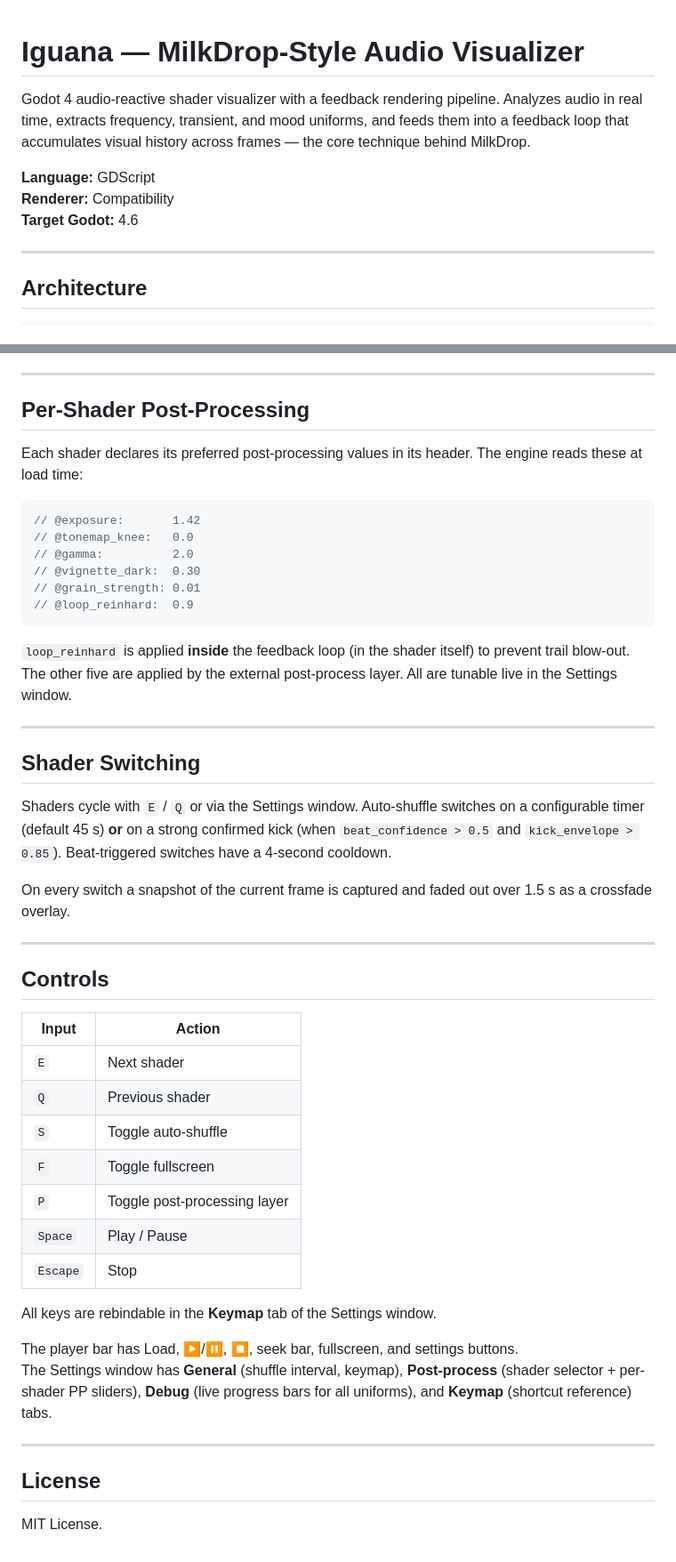
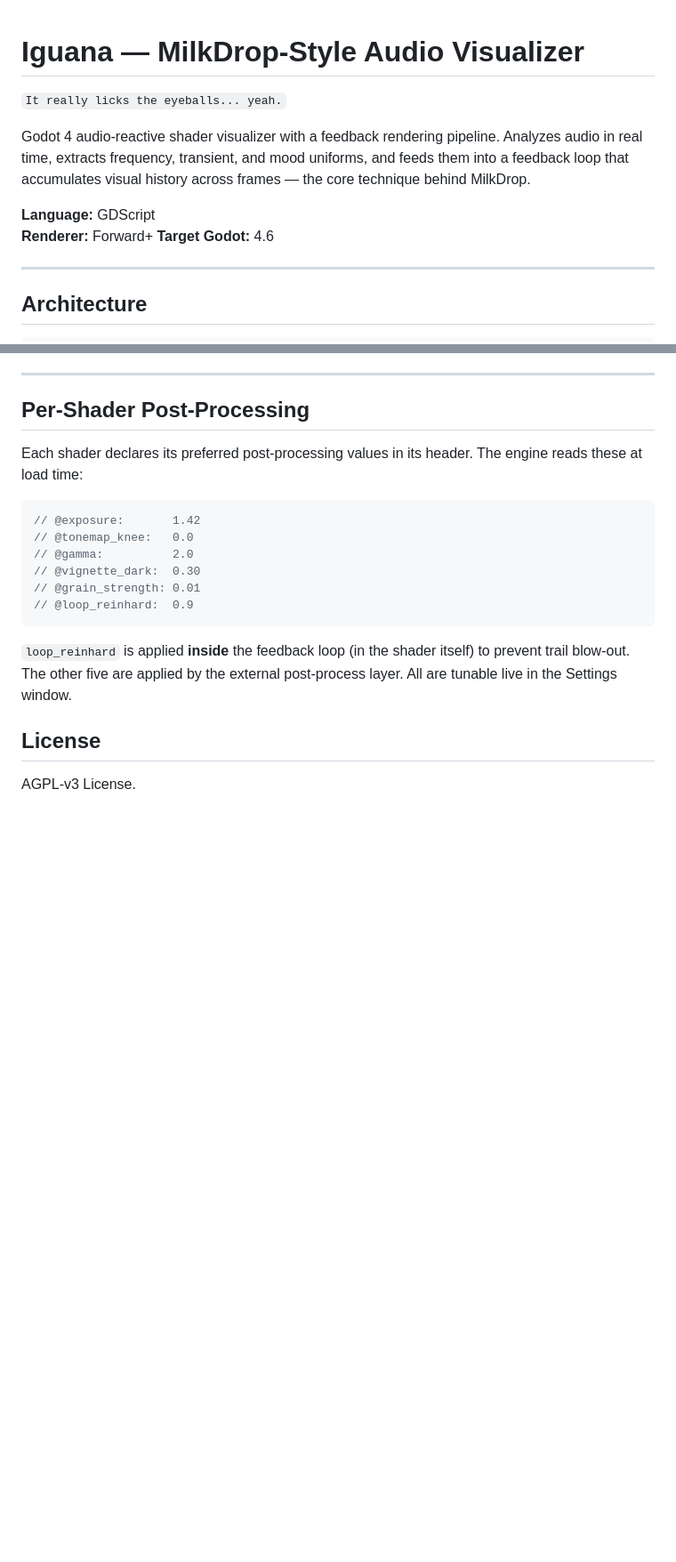
Before and after one commit to magooney-loon/iguana, a Markdown page: README.md, 2 parts joined by grey strips. Shown at 89% size. Drawn GitHub-style; blank space fills up the shorter version.

```diff
--- a/README.md
+++ b/README.md
@@ -1,9 +1,10 @@
 # Iguana — MilkDrop-Style Audio Visualizer
+`It really licks the eyeballs... yeah.`
 
 Godot 4 audio-reactive shader visualizer with a feedback rendering pipeline. Analyzes audio in real time, extracts frequency, transient, and mood uniforms, and feeds them into a feedback loop that accumulates visual history across frames — the core technique behind MilkDrop.
 
 **Language:** GDScript
-**Renderer:** Compatibility
+**Renderer:** Forward+
 **Target Godot:** 4.6
 
 ---
@@ -125,35 +126,6 @@ Each shader declares its preferred post-processing values in its header. The eng
 
 `loop_reinhard` is applied **inside** the feedback loop (in the shader itself) to prevent trail blow-out. The other five are applied by the external post-process layer. All are tunable live in the Settings window.
 
----
-
-## Shader Switching
-
-Shaders cycle with `E` / `Q` or via the Settings window. Auto-shuffle switches on a configurable timer (default 45 s) **or** on a strong confirmed kick (when `beat_confidence > 0.5` and `kick_envelope > 0.85`). Beat-triggered switches have a 4-second cooldown.
-
-On every switch a snapshot of the current frame is captured and faded out over 1.5 s as a crossfade overlay.
-
----
-
-## Controls
-
-| Input | Action |
-|---|---|
-| `E` | Next shader |
-| `Q` | Previous shader |
-| `S` | Toggle auto-shuffle |
-| `F` | Toggle fullscreen |
-| `P` | Toggle post-processing layer |
-| `Space` | Play / Pause |
-| `Escape` | Stop |
-
-All keys are rebindable in the **Keymap** tab of the Settings window.
-
-The player bar has Load, ▶/⏸, ⏹, seek bar, fullscreen, and settings buttons.
-The Settings window has **General** (shuffle interval, keymap), **Post-process** (shader selector + per-shader PP sliders), **Debug** (live progress bars for all uniforms), and **Keymap** (shortcut reference) tabs.
-
----
-
 ## License
 
-MIT License.
+AGPL-v3 License.
```
